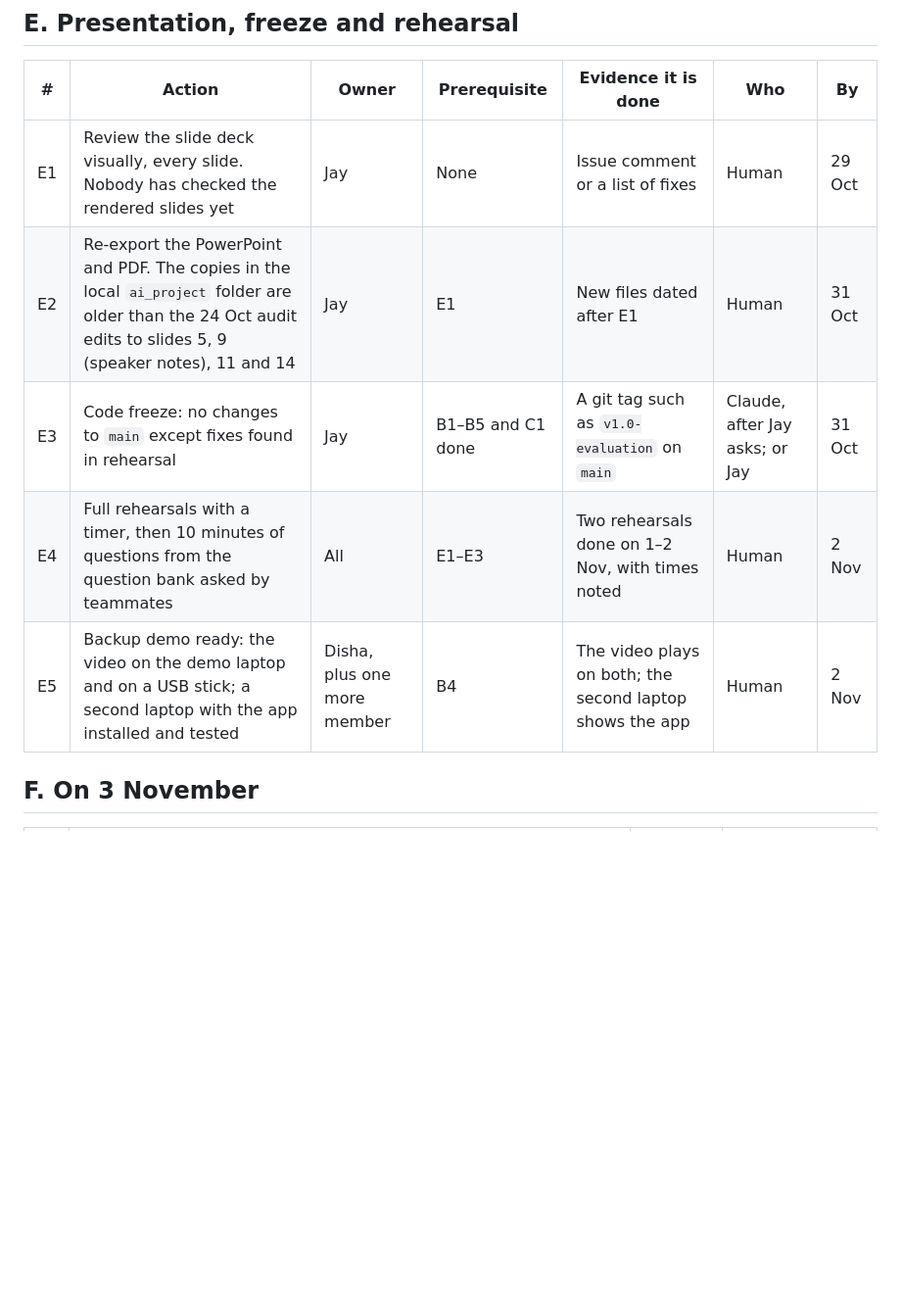
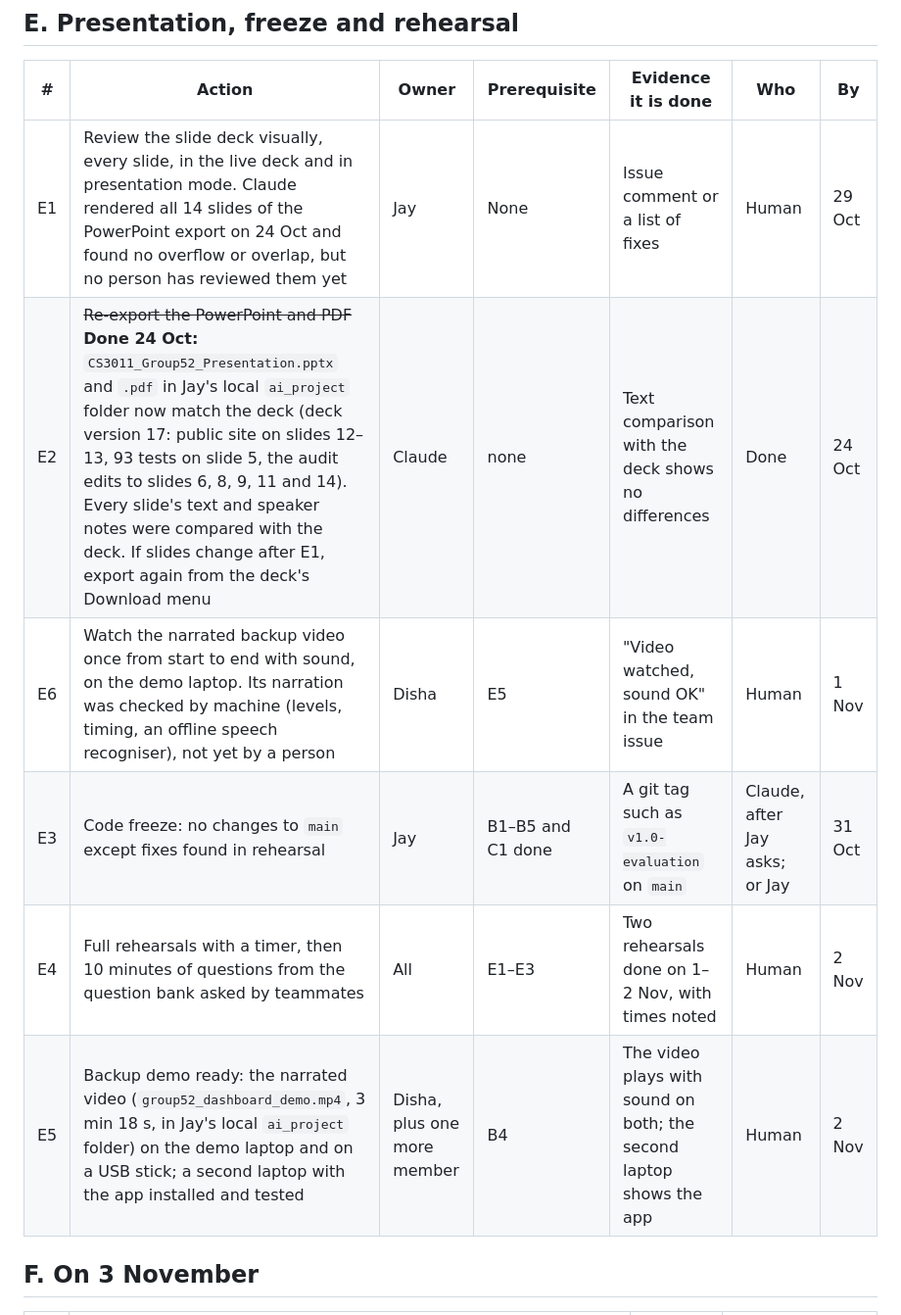
Before and after one commit to jayvaghela779/cs3011-public-transport-demand-occupancy, a Markdown page: docs/FINAL_READINESS_CHECKLIST.md, the part around the change. Shown at 98% size. Drawn GitHub-style; blank space fills up the shorter version.

```diff
--- a/docs/FINAL_READINESS_CHECKLIST.md
+++ b/docs/FINAL_READINESS_CHECKLIST.md
@@ -58,11 +58,12 @@ Each member runs the [runbook §1](DEMO_RUNBOOK.md#1-install-and-check-once-per-
 
 | # | Action | Owner | Prerequisite | Evidence it is done | Who | By |
 | --- | --- | --- | --- | --- | --- | --- |
-| E1 | Review the slide deck visually, every slide. Nobody has checked the rendered slides yet | Jay | None | Issue comment or a list of fixes | Human | 29 Oct |
-| E2 | Re-export the PowerPoint and PDF. The copies in the local `ai_project` folder are older than the 24 Oct audit edits to slides 5, 9 (speaker notes), 11 and 14 | Jay | E1 | New files dated after E1 | Human | 31 Oct |
+| E1 | Review the slide deck visually, every slide, in the live deck and in presentation mode. Claude rendered all 14 slides of the PowerPoint export on 24 Oct and found no overflow or overlap, but no person has reviewed them yet | Jay | None | Issue comment or a list of fixes | Human | 29 Oct |
+| E2 | ~~Re-export the PowerPoint and PDF~~ **Done 24 Oct:** `CS3011_Group52_Presentation.pptx` and `.pdf` in Jay's local `ai_project` folder now match the deck (deck version 17: public site on slides 12–13, 93 tests on slide 5, the audit edits to slides 6, 8, 9, 11 and 14). Every slide's text and speaker notes were compared with the deck. If slides change after E1, export again from the deck's Download menu | Claude | none | Text comparison with the deck shows no differences | Done | 24 Oct |
+| E6 | Watch the narrated backup video once from start to end with sound, on the demo laptop. Its narration was checked by machine (levels, timing, an offline speech recogniser), not yet by a person | Disha | E5 | "Video watched, sound OK" in the team issue | Human | 1 Nov |
 | E3 | Code freeze: no changes to `main` except fixes found in rehearsal | Jay | B1–B5 and C1 done | A git tag such as `v1.0-evaluation` on `main` | Claude, after Jay asks; or Jay | 31 Oct |
 | E4 | Full rehearsals with a timer, then 10 minutes of questions from the question bank asked by teammates | All | E1–E3 | Two rehearsals done on 1–2 Nov, with times noted | Human | 2 Nov |
-| E5 | Backup demo ready: the video on the demo laptop and on a USB stick; a second laptop with the app installed and tested | Disha, plus one more member | B4 | The video plays on both; the second laptop shows the app | Human | 2 Nov |
+| E5 | Backup demo ready: the narrated video (`group52_dashboard_demo.mp4`, 3 min 18 s, in Jay's local `ai_project` folder) on the demo laptop and on a USB stick; a second laptop with the app installed and tested | Disha, plus one more member | B4 | The video plays with sound on both; the second laptop shows the app | Human | 2 Nov |
 
 ## F. On 3 November
 
```
Also changed, not shown: docs/DEMO_RUNBOOK.md (+1 -1 lines), docs/PROJECT_PLAN.md (+3 -2 lines).
